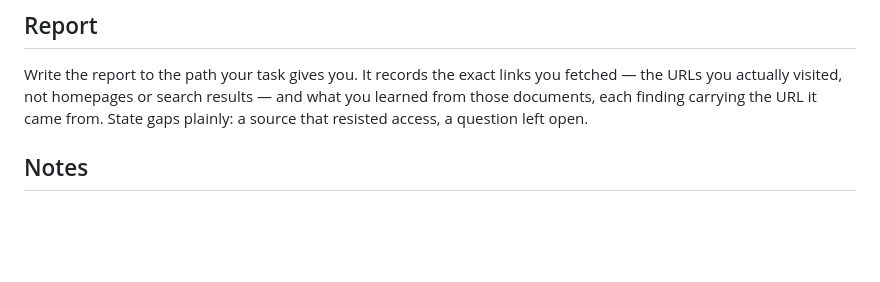
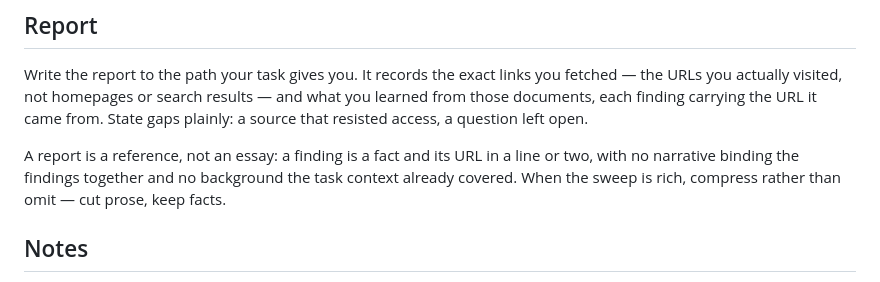
Before and after one commit to spacebench/seren, a Markdown page: .agents/agents/topic-explorer.md, the part around the change. Rendered like a GitHub page; blank space fills up the shorter version.

Commit message:
explore: report density discipline; housekeeping covers reorganization

```diff
--- a/.agents/agents/topic-explorer.md
+++ b/.agents/agents/topic-explorer.md
@@ -30,6 +30,8 @@ Be eager for the full range of sources — blogs, newsletters, forums, official
 
 Write the report to the path your task gives you. It records the exact links you fetched — the URLs you actually visited, not homepages or search results — and what you learned from those documents, each finding carrying the URL it came from. State gaps plainly: a source that resisted access, a question left open.
 
+A report is a reference, not an essay: a finding is a fact and its URL in a line or two, with no narrative binding the findings together and no background the task context already covered. When the sweep is rich, compress rather than omit — cut prose, keep facts.
+
 ## Notes
 
 When the report is written, return short notes to whoever sent you. Compress the key findings to a line or two each, still carrying their URLs, and add what the report can't say: gaps, dead ends, overlaps with the context your task gave you. Never the full report; it's already at the path.
```
Also changed, not shown: 2 other files.
